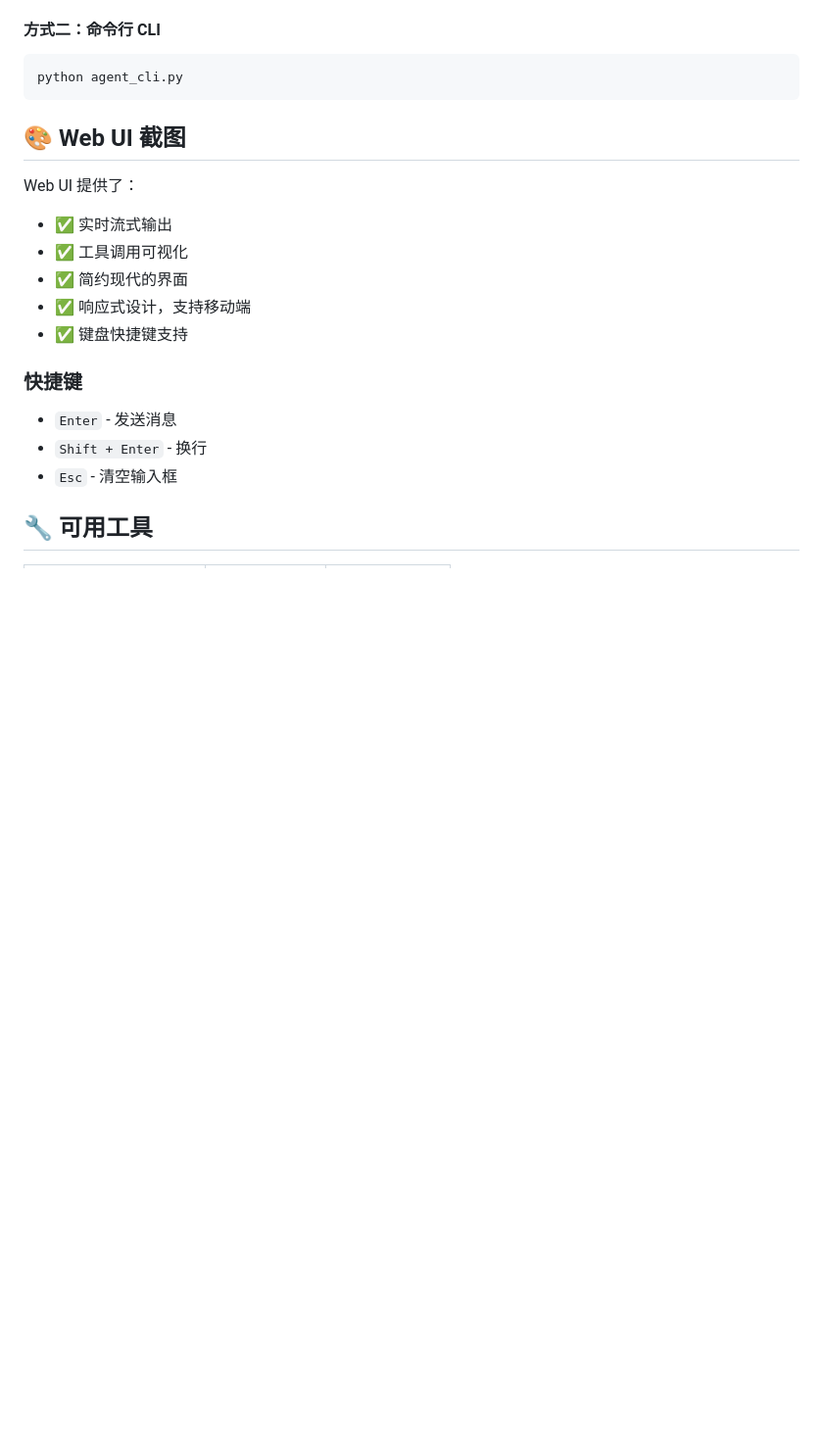
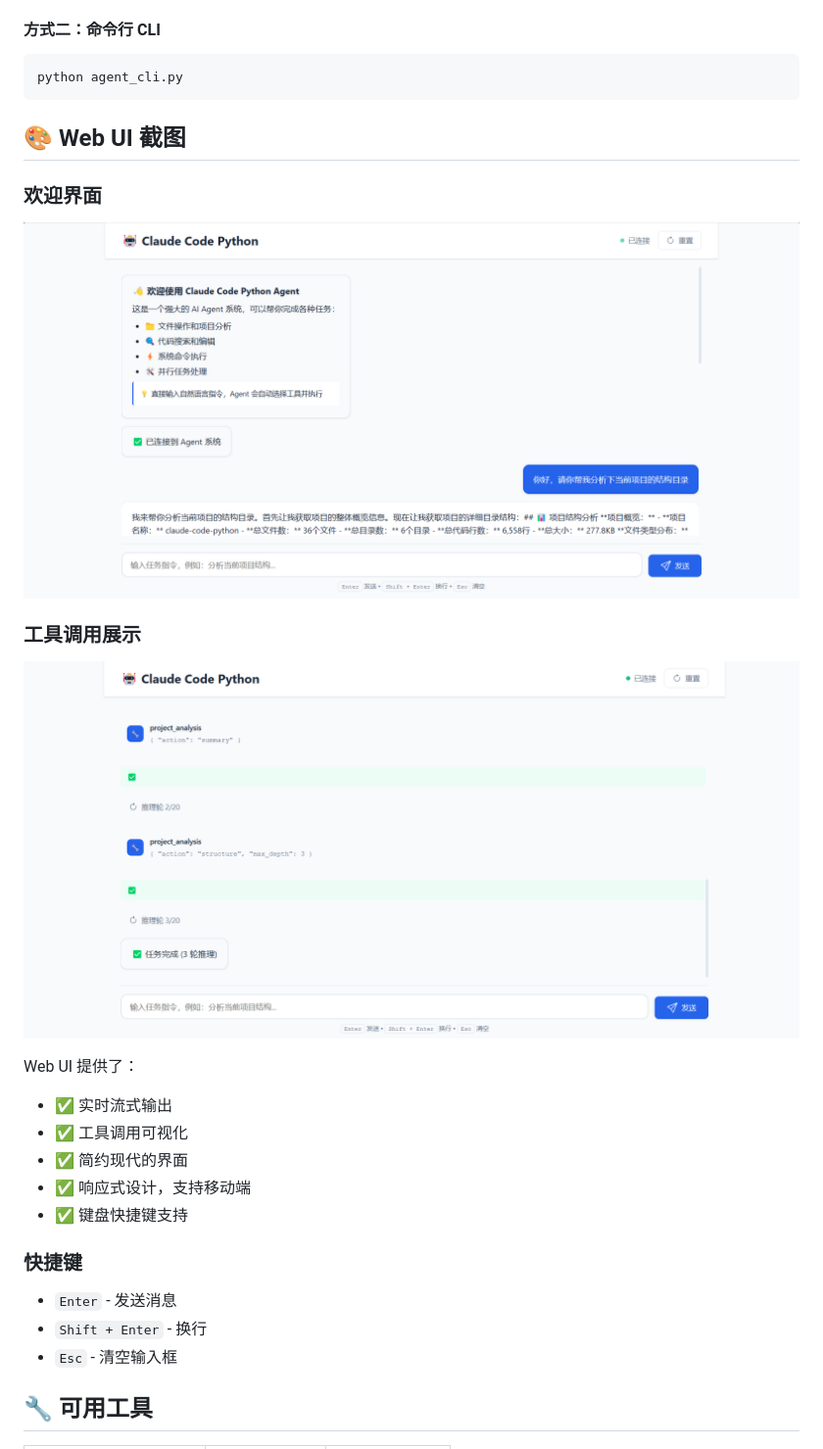
Before and after one commit to TanQitai/claude-code-python, a Markdown page: README.md, the part around the change. Shown: that part at 98% size. GitHub-like rendering; pictures changed too: pic/webui1.png (added), pic/webui2.png (added); blank space fills up the shorter version.

````diff
--- a/README.md
+++ b/README.md
@@ -46,6 +46,12 @@ python agent_cli.py
 ```
 
 ## 🎨 Web UI 截图
+
+### 欢迎界面
+![Web UI 欢迎界面](pic/webui1.png)
+
+### 工具调用展示
+![Web UI 工具调用](pic/webui2.png)
 
 Web UI 提供了：
 - ✅ 实时流式输出
````
Also changed, not shown: 1 other file.
